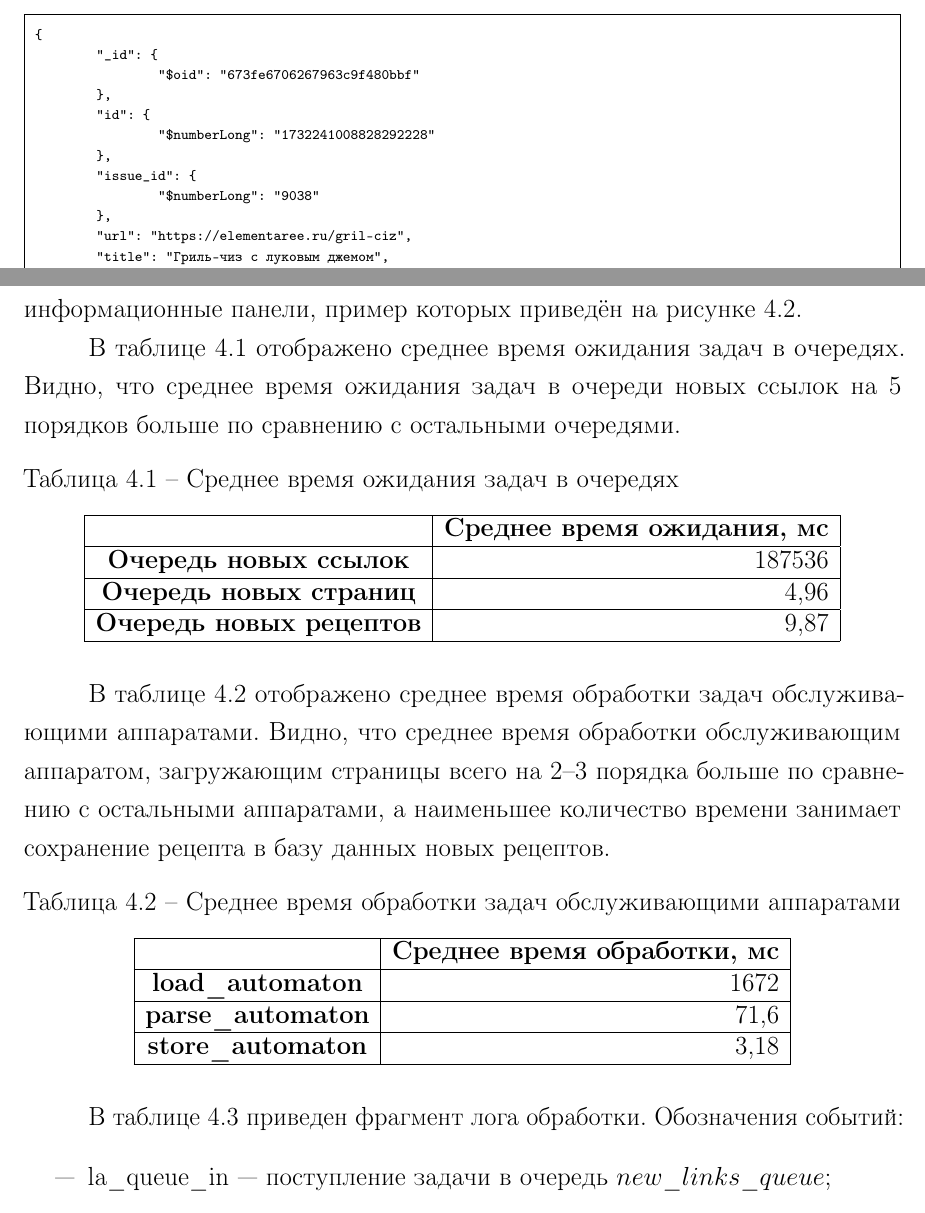
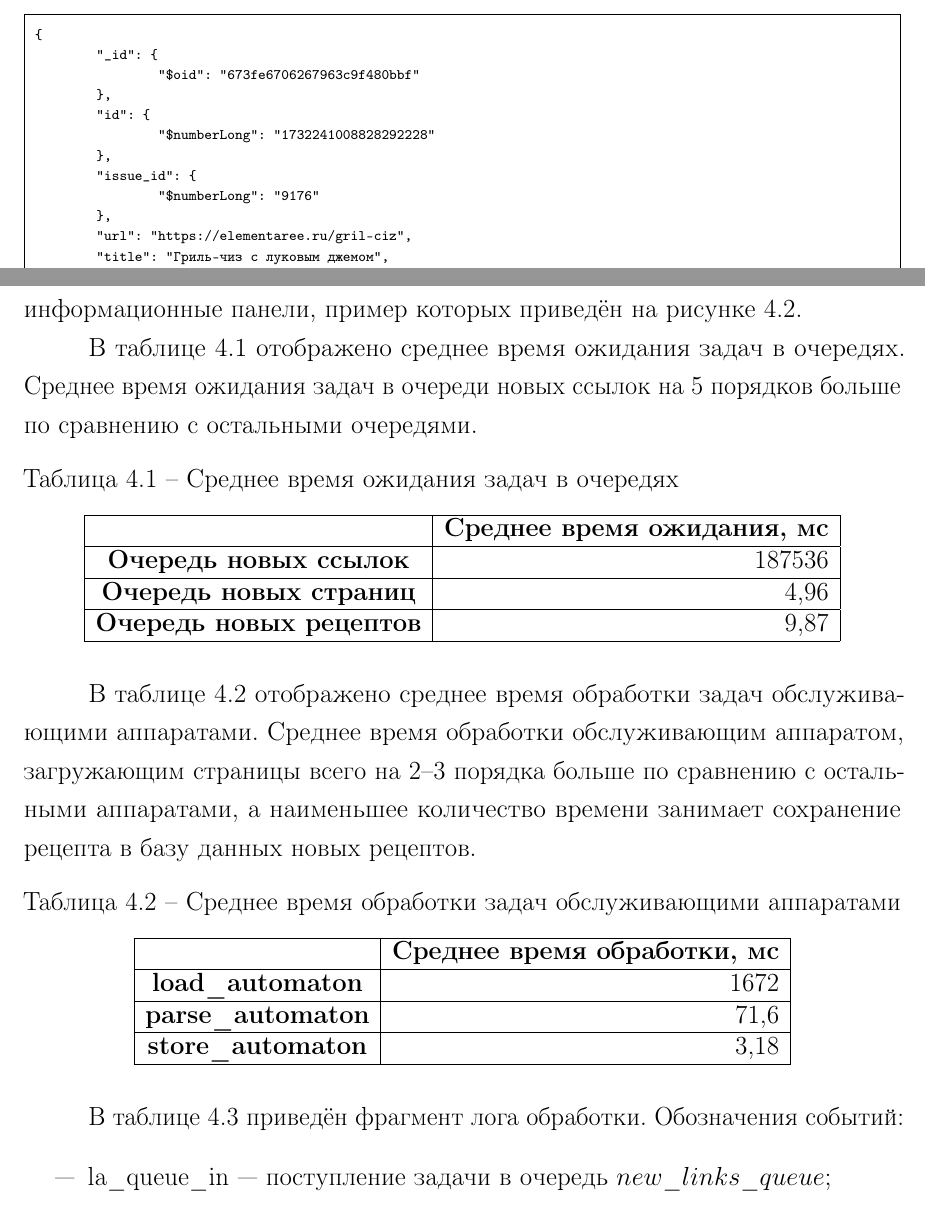
Before and after one commit to Noojeetso/culinary_site_parser, a LaTeX document (report/report.tex, which reads report/content.tex): two parts of pages 10 and 11 of 16, joined at a grey line, cut so that both start at the same text. Compiled offline with pdfLaTeX.

Commit message:
fix style

```diff
--- a/report/content.tex
+++ b/report/content.tex
@@ -166,7 +166,7 @@ width="16" /> можно посмотреть по QR коду на пакете
 		"$numberLong": "1732241008828292228"
 	},
 	"issue_id": {
-		"$numberLong": "9038"
+		"$numberLong": "9176"
 	},
 	"url": "https://elementaree.ru/gril-ciz",
 	"title": "Гриль-чиз с луковым джемом",
@@ -219,7 +219,7 @@ width="16" /> можно посмотреть по QR коду на пакете
 
 Для формирования результирующих данных в $Grafana$ были созданы информационные панели, пример которых приведён на рисунке~\ref{img:dashboard}.
 
-В таблице~\ref{tab:queue-wait} отображено среднее время ожидания задач в очередях. Видно, что среднее время ожидания задач в очереди новых ссылок на 5 порядков больше по сравнению с остальными очередями.
+В таблице~\ref{tab:queue-wait} отображено среднее время ожидания задач в очередях. Среднее время ожидания задач в очереди новых ссылок на 5 порядков больше по сравнению с остальными очередями.
 
 \begin{table}[!ht]
 	\centering
@@ -234,7 +234,8 @@ width="16" /> можно посмотреть по QR коду на пакете
 	\end{tabular}
 \end{table}
 
-В таблице~\ref{tab:automaton-processing} отображено среднее время обработки задач обслуживающими аппаратами. Видно, что среднее время обработки обслуживающим аппаратом, загружающим страницы всего на 2--3 порядка больше по сравнению с остальными аппаратами, а наименьшее количество времени занимает сохранение рецепта в базу данных новых рецептов.
+В таблице~\ref{tab:automaton-processing} отображено среднее время обработки задач обслуживающими аппаратами.
+Среднее время обработки обслуживающим аппаратом, загружающим страницы всего на 2--3 порядка больше по сравнению с остальными аппаратами, а наименьшее количество времени занимает сохранение рецепта в базу данных новых рецептов.
 
 \begin{table}[!ht]
 	\centering
@@ -249,7 +250,7 @@ width="16" /> можно посмотреть по QR коду на пакете
 	\end{tabular}
 \end{table}
 
-В таблице~\ref{tbl:b_log} приведен фрагмент лога обработки. Обозначения событий:
+В таблице~\ref{tbl:b_log} приведён фрагмент лога обработки. Обозначения событий:
 \begin{itemize}
     \item la\_queue\_in --- поступление задачи в очередь $new\_links\_queue$;
     \item la\_start --- начало обработки задачи $load\_automaton$;
```
Also changed, not shown: report/annex.pdf, report/report.pdf, report/content.tex (3 more changed lines).
